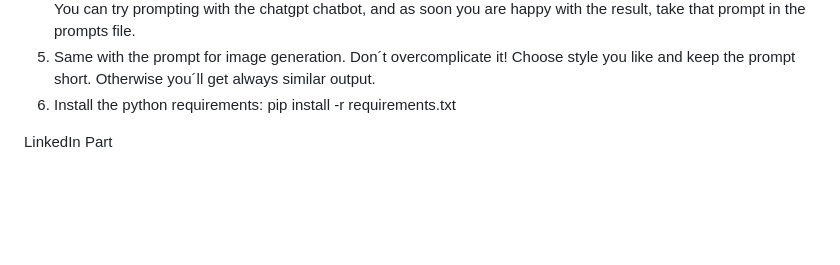
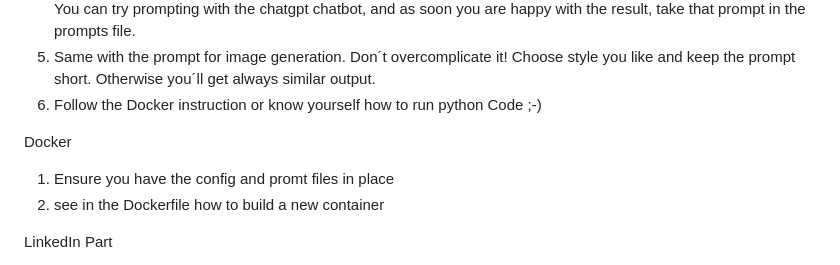
Before and after one commit to opxon-andre/linkedin_ai_poster, a Markdown page: README.md, the part around the change. GitHub-like rendering; blank space fills up the shorter version.

Commit message:
Update README.md
docker instructions

```diff
--- a/README.md
+++ b/README.md
@@ -12,7 +12,12 @@ General Part
 3. The parameters in config.ini are described below, so be patient!
 4. Make yourself familiar how to prompt content for your target group. The Sammple is really not useful for anybody! You can try prompting with the chatgpt chatbot, and as soon you are happy with the result, take that prompt in the prompts file.
 5. Same with the prompt for image generation. Don´t overcomplicate it! Choose style you like and keep the prompt short. Otherwise you´ll get always similar output.
-6. Install the python requirements: pip install -r requirements.txt
+6. Follow the Docker instruction or know yourself how to run python Code ;-)
+
+Docker
+1. Ensure you have the config and promt files in place
+2. see in the Dockerfile how to build a new container
+
 
 
 LinkedIn Part
```
